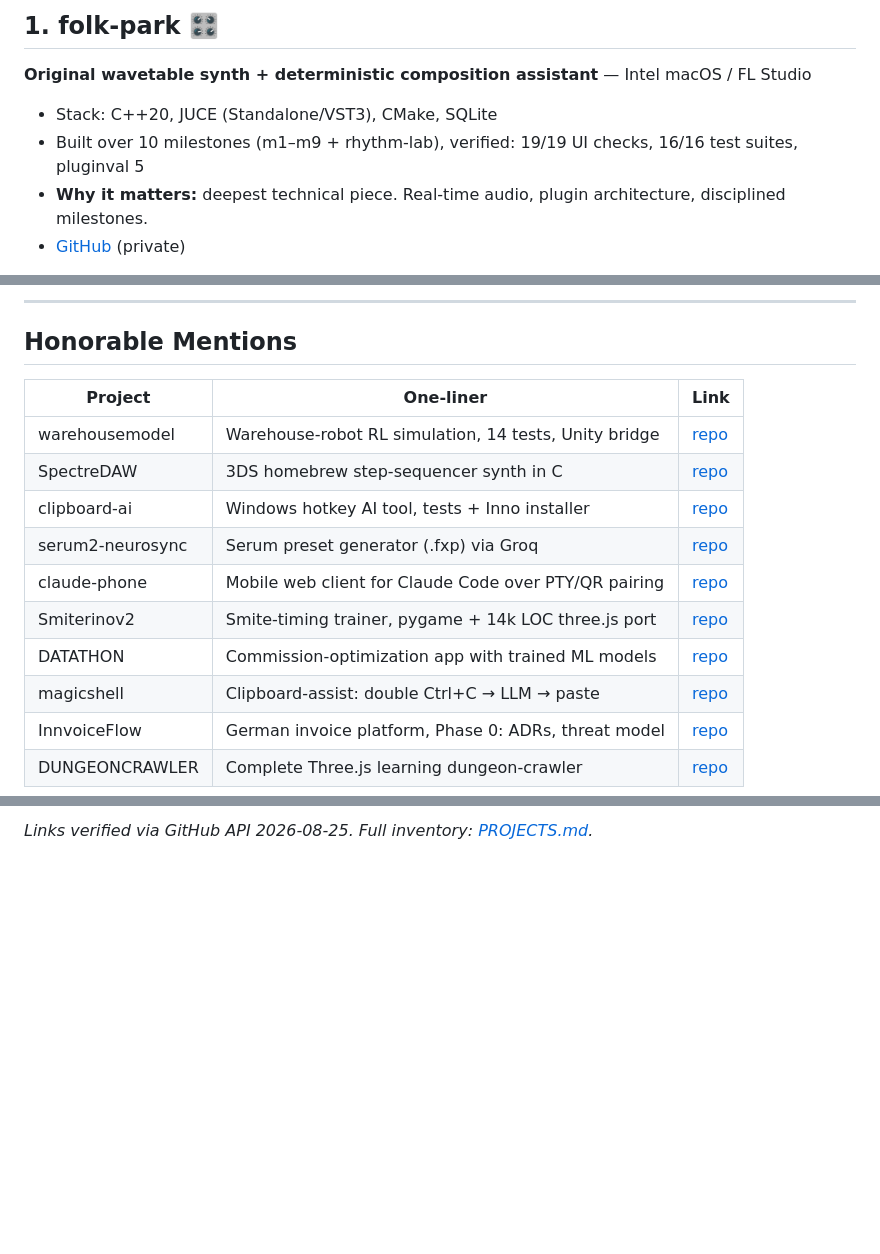
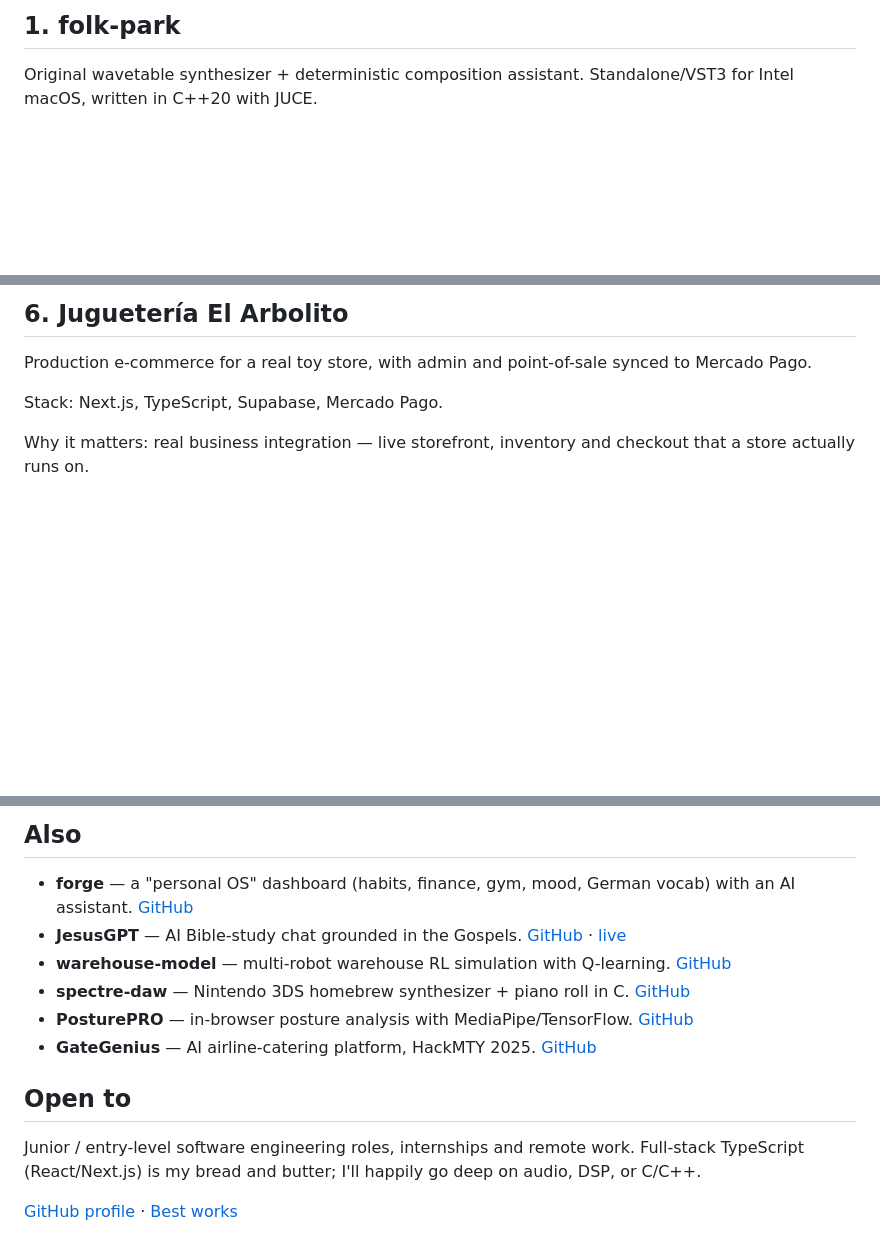
Before and after one commit to HermannPR/best-works, a Markdown page: README.md, 3 parts joined by grey strips. GitHub-like rendering; blank space fills up the shorter version.

Commit message:
Clean Best Works landing: no emojis/broken images, live demos, stack badges

```diff
--- a/README.md
+++ b/README.md
@@ -6,8 +6,4 @@ Top 10 projects, ranked for a junior engineer CV. Each entry: what it is, stack,
 
-## 1. folk-park 🎛️
-**Original wavetable synth + deterministic composition assistant** — Intel macOS / FL Studio
-- Stack: C++20, JUCE (Standalone/VST3), CMake, SQLite
-- Built over 10 milestones (m1–m9 + rhythm-lab), verified: 19/19 UI checks, 16/16 test suites, pluginval 5
-- **Why it matters:** deepest technical piece. Real-time audio, plugin architecture, disciplined milestones.
-- [GitHub](https://github.com/HermannPR/folk-park) (private)
+## 1. folk-park
+Original wavetable synthesizer + deterministic composition assistant. Standalone/VST3 for Intel macOS, written in C++20 with JUCE.
 
@@ -101,18 +51,8 @@ Top 10 projects, ranked for a junior engineer CV. Each entry: what it is, stack,
 
----
+## 6. Juguetería El Arbolito
+Production e-commerce for a real toy store, with admin and point-of-sale synced to Mercado Pago.
 
-## Honorable Mentions
+Stack: Next.js, TypeScript, Supabase, Mercado Pago.
 
-| Project | One-liner | Link |
-|---|---|---|
-| warehousemodel | Warehouse-robot RL simulation, 14 tests, Unity bridge | [repo](https://github.com/HermannPR/warehouse-model) |
-| SpectreDAW | 3DS homebrew step-sequencer synth in C | [repo](https://github.com/HermannPR/spectre-daw) |
-| clipboard-ai | Windows hotkey AI tool, tests + Inno installer | [repo](https://github.com/HermannPR/clipboard-ai) |
-| serum2-neurosync | Serum preset generator (.fxp) via Groq | [repo](https://github.com/HermannPR/serum2-neurosync) |
-| claude-phone | Mobile web client for Claude Code over PTY/QR pairing | [repo](https://github.com/HermannPR/claudephone) |
-| Smiterinov2 | Smite-timing trainer, pygame + 14k LOC three.js port | [repo](https://github.com/HermannPR/smiterino-2) |
-| DATATHON | Commission-optimization app with trained ML models | [repo](https://github.com/HermannPR/Datathon-build) |
-| magicshell | Clipboard-assist: double Ctrl+C → LLM → paste | [repo](https://github.com/HermannPR/magicshell) |
-| InnvoiceFlow | German invoice platform, Phase 0: ADRs, threat model | [repo](https://github.com/HermannPR/innvoiceflow) |
-| DUNGEONCRAWLER | Complete Three.js learning dungeon-crawler | [repo](https://github.com/HermannPR/DUNGEONCRAWLER) |
+Why it matters: real business integration — live storefront, inventory and checkout that a store actually runs on.
 
@@ -120,2 +60,15 @@ Top 10 projects, ranked for a junior engineer CV. Each entry: what it is, stack,
 
-*Links verified via GitHub API 2026-08-25. Full inventory: [PROJECTS.md](PROJECTS.md).*
+## Also
+
+- **forge** — a "personal OS" dashboard (habits, finance, gym, mood, German vocab) with an AI assistant. [GitHub](https://github.com/HermannPR/forge)
+- **JesusGPT** — AI Bible-study chat grounded in the Gospels. [GitHub](https://github.com/HermannPR/JesusGPT) · [live](https://jesus-gpt.vercel.app)
+- **warehouse-model** — multi-robot warehouse RL simulation with Q-learning. [GitHub](https://github.com/HermannPR/warehouse-model)
+- **spectre-daw** — Nintendo 3DS homebrew synthesizer + piano roll in C. [GitHub](https://github.com/HermannPR/spectre-daw)
+- **PosturePRO** — in-browser posture analysis with MediaPipe/TensorFlow. [GitHub](https://github.com/HermannPR/PosturePRO)
+- **GateGenius** — AI airline-catering platform, HackMTY 2025. [GitHub](https://github.com/HermannPR/GateGenius)
+
+## Open to
+
+Junior / entry-level software engineering roles, internships and remote work. Full-stack TypeScript (React/Next.js) is my bread and butter; I'll happily go deep on audio, DSP, or C/C++.
+
+[GitHub profile](https://github.com/HermannPR) · [Best works](https://github.com/HermannPR/best-works)
```
Also changed, not shown: other parts of README.md (+27 -73 lines).
